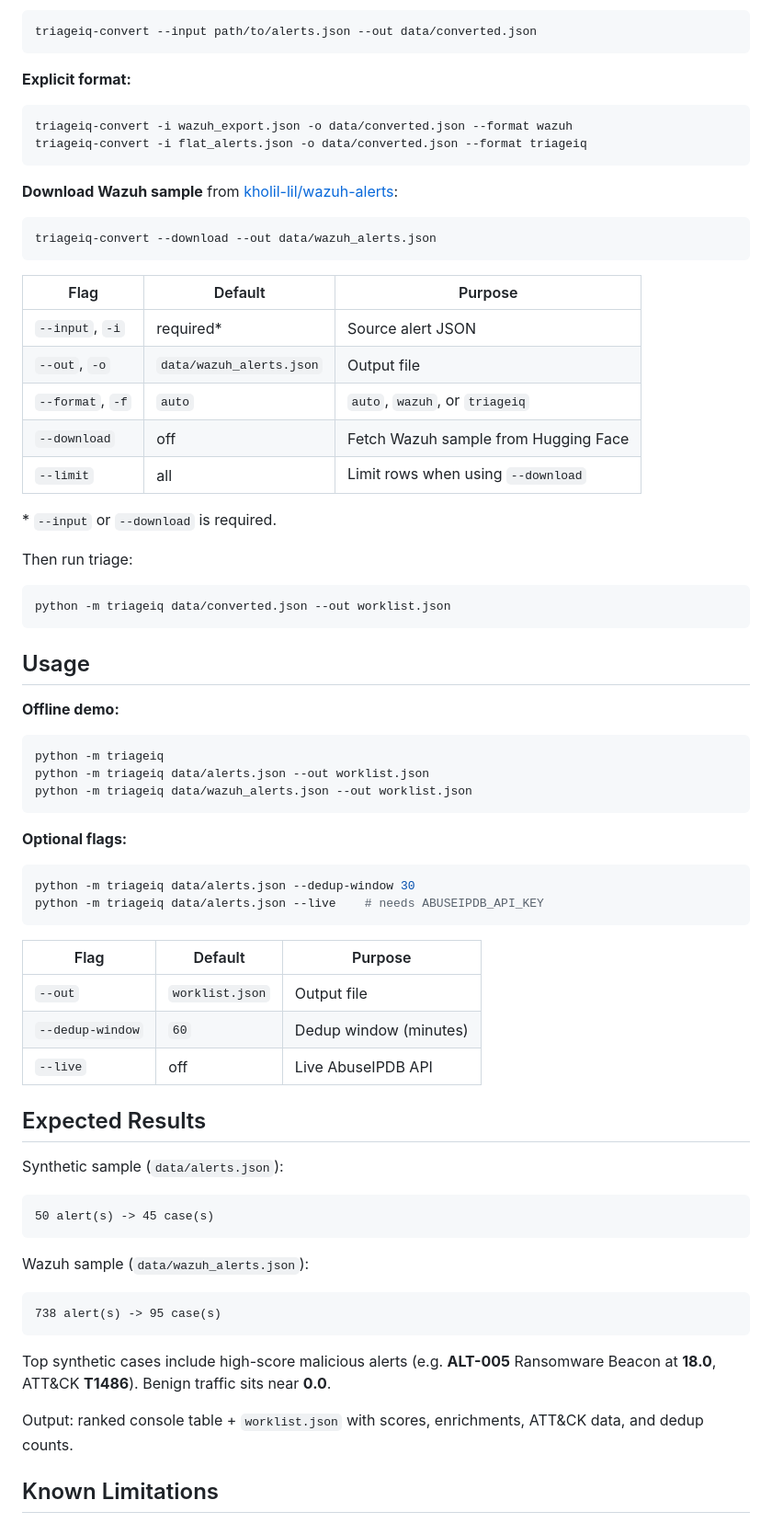
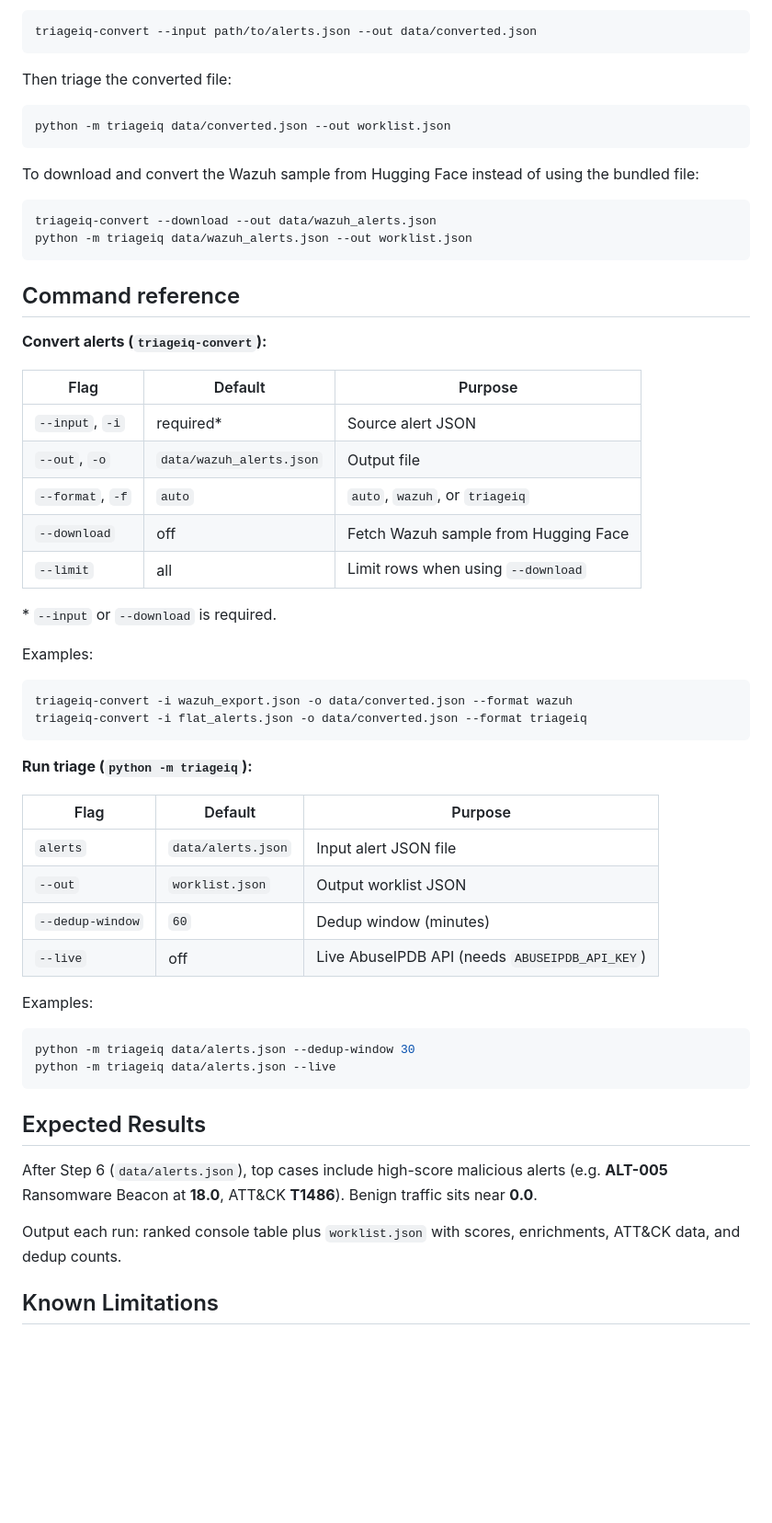
Before and after one commit to Liberace1/TriageIQ-SOC, a Markdown page: README.md, the part around one of its changes. Shown at 92% size. Drawn GitHub-style; blank space fills up the shorter version.

````diff
--- a/README.md
+++ b/README.md
@@ -111,18 +165,22 @@ python -m pip install -e ".[convert]"
 triageiq-convert --input path/to/alerts.json --out data/converted.json
 ```
 
-**Explicit format:**
+Then triage the converted file:
 
 ```bash
-triageiq-convert -i wazuh_export.json -o data/converted.json --format wazuh
-triageiq-convert -i flat_alerts.json -o data/converted.json --format triageiq
+python -m triageiq data/converted.json --out worklist.json
 ```
 
-**Download Wazuh sample** from [kholil-lil/wazuh-alerts](https://huggingface.co/datasets/kholil-lil/wazuh-alerts):
+To download and convert the Wazuh sample from Hugging Face instead of using the bundled file:
 
 ```bash
 triageiq-convert --download --out data/wazuh_alerts.json
+python -m triageiq data/wazuh_alerts.json --out worklist.json
 ```
+
+## Command reference
+
+**Convert alerts (`triageiq-convert`):**
 
 | Flag | Default | Purpose |
 |------|---------|---------|
@@ -134,52 +192,34 @@ triageiq-convert --download --out data/wazuh_alerts.json
 
 \* `--input` or `--download` is required.
 
-Then run triage:
+Examples:
 
 ```bash
-python -m triageiq data/converted.json --out worklist.json
+triageiq-convert -i wazuh_export.json -o data/converted.json --format wazuh
+triageiq-convert -i flat_alerts.json -o data/converted.json --format triageiq
 ```
 
-## Usage
+**Run triage (`python -m triageiq`):**
 
-**Offline demo:**
+| Flag | Default | Purpose |
+|------|---------|---------|
+| `alerts` | `data/alerts.json` | Input alert JSON file |
+| `--out` | `worklist.json` | Output worklist JSON |
+| `--dedup-window` | `60` | Dedup window (minutes) |
+| `--live` | off | Live AbuseIPDB API (needs `ABUSEIPDB_API_KEY`) |
 
-```bash
-python -m triageiq
-python -m triageiq data/alerts.json --out worklist.json
-python -m triageiq data/wazuh_alerts.json --out worklist.json
-```
-
-**Optional flags:**
+Examples:
 
 ```bash
 python -m triageiq data/alerts.json --dedup-window 30
-python -m triageiq data/alerts.json --live    # needs ABUSEIPDB_API_KEY
+python -m triageiq data/alerts.json --live
 ```
-
-| Flag | Default | Purpose |
-|------|---------|---------|
-| `--out` | `worklist.json` | Output file |
-| `--dedup-window` | `60` | Dedup window (minutes) |
-| `--live` | off | Live AbuseIPDB API |
 
 ## Expected Results
 
-Synthetic sample (`data/alerts.json`):
+After Step 6 (`data/alerts.json`), top cases include high-score malicious alerts (e.g. **ALT-005** Ransomware Beacon at **18.0**, ATT&CK **T1486**). Benign traffic sits near **0.0**.
 
-```
-50 alert(s) -> 45 case(s)
-```
-
-Wazuh sample (`data/wazuh_alerts.json`):
-
-```
-738 alert(s) -> 95 case(s)
-```
-
-Top synthetic cases include high-score malicious alerts (e.g. **ALT-005** Ransomware Beacon at **18.0**, ATT&CK **T1486**). Benign traffic sits near **0.0**.
-
-Output: ranked console table + `worklist.json` with scores, enrichments, ATT&CK data, and dedup counts.
+Output each run: ranked console table plus `worklist.json` with scores, enrichments, ATT&CK data, and dedup counts.
 
 ## Known Limitations
 
````
Also changed, not shown: other parts of README.md (+65 -11 lines).
